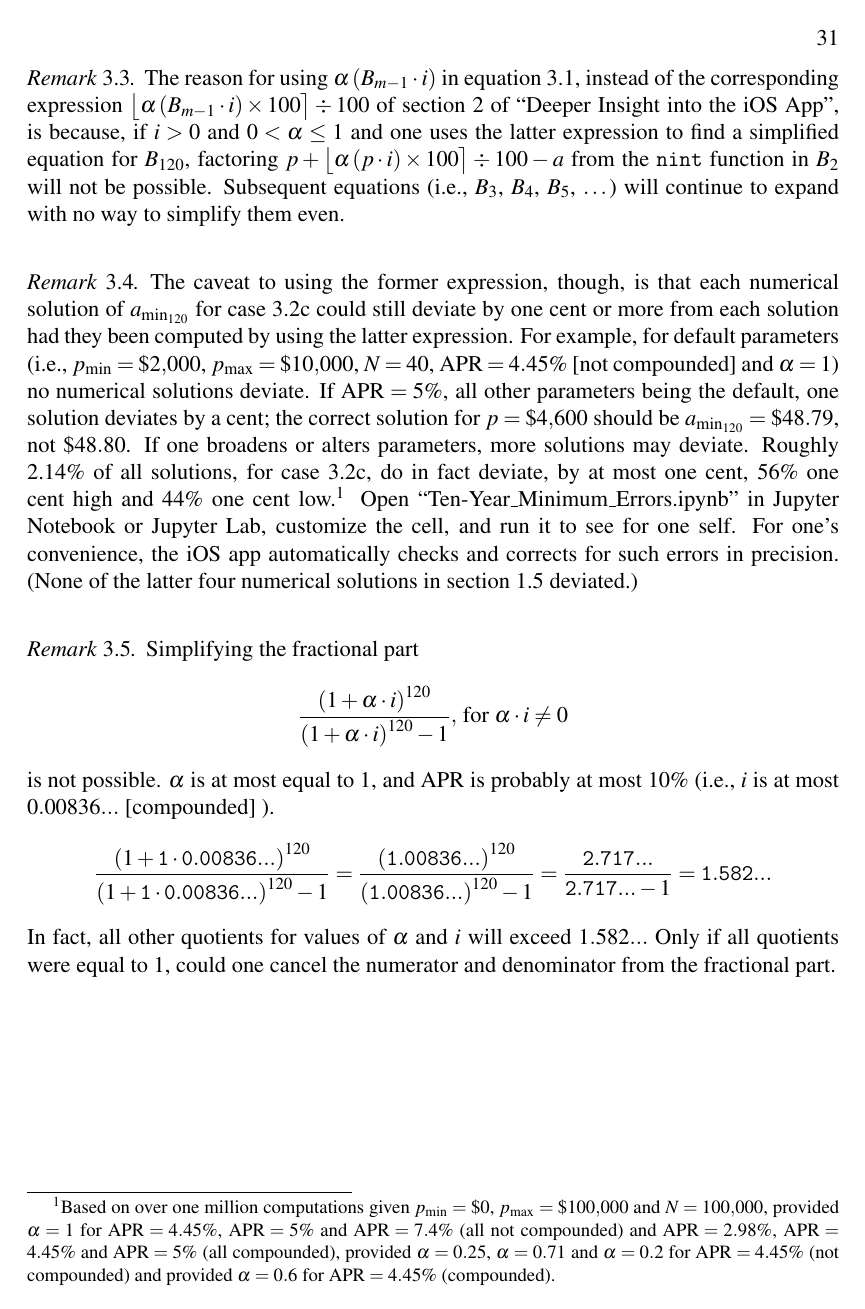
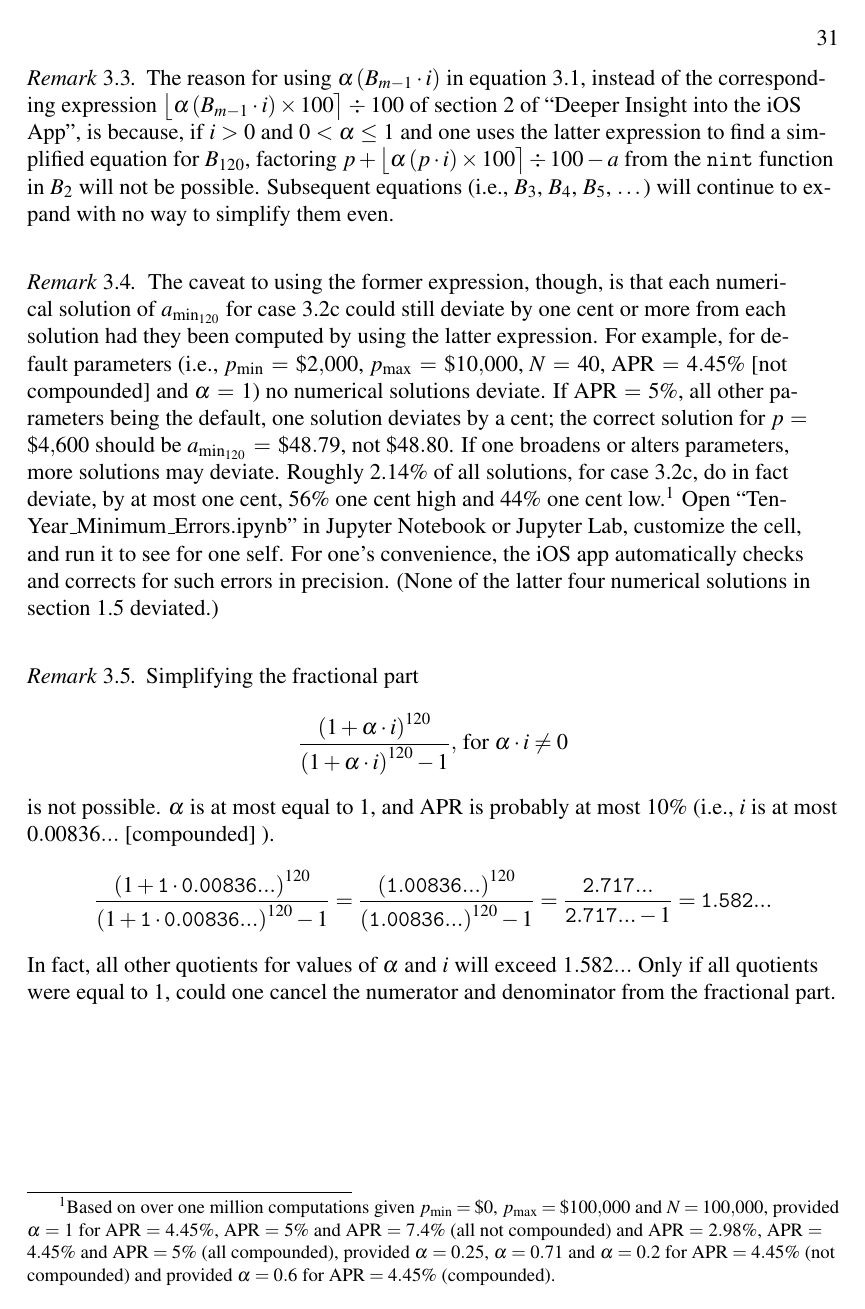
Before and after one commit to saegl5/check_student_loans_other_resources, a LaTeX paper (extra_insight.tex): page 31 of 31. Compiled offline with pdfLaTeX.

Commit message:
Replace extra_insight.tex

```diff
--- a/extra_insight.tex
+++ b/extra_insight.tex
@@ -12,6 +12,7 @@
 
 % preamble
 \usepackage{amsthm, amsmath, mathtools, fancyhdr, cases, cleveref, amssymb, setspace, xcolor, chngcntr, alphalph, graphicx, float}
+\usepackage[document]{ragged2e} % left-aligns content
 \graphicspath{ {./images/} }
 \usepackage{mathptmx} % times new roman font for text and mathematics
 \usepackage[normalem]{ulem} % ``normalem'' to prevent underline in algorithm
```
